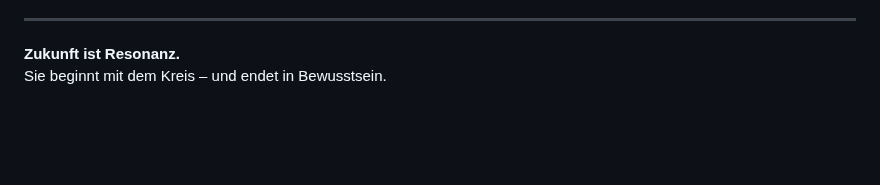
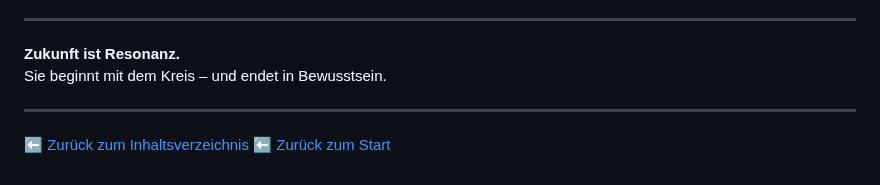
Before and after one commit to DominicReneSchu/public, a Markdown page: docs/Vision/vision3000.md, the part around the change. Rendered like a GitHub page; blank space fills up the shorter version.

Commit message:
Aktualisiert

```diff
--- a/docs/Vision/vision3000.md
+++ b/docs/Vision/vision3000.md
@@ -123,3 +123,9 @@ Die Gleichung ist mehr als Physik – sie ist ein **Modell des Werdens**:
 
 **Zukunft ist Resonanz.**
 Sie beginnt mit dem Kreis – und endet in Bewusstsein.
+
+---
+
+
+⬅️ [Zurück zum Inhaltsverzeichnis](README.md)
+⬅️ [Zurück zum Start](../../README.md)
```
